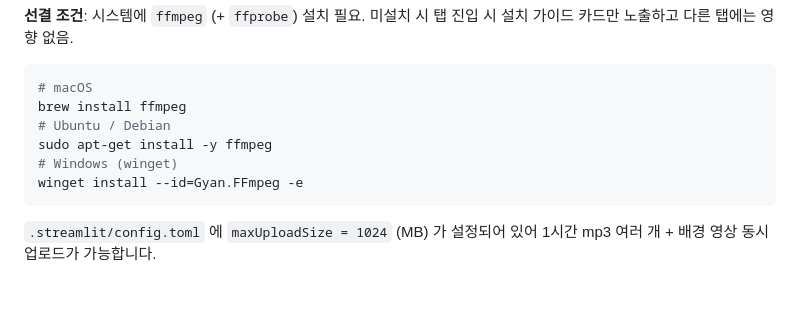
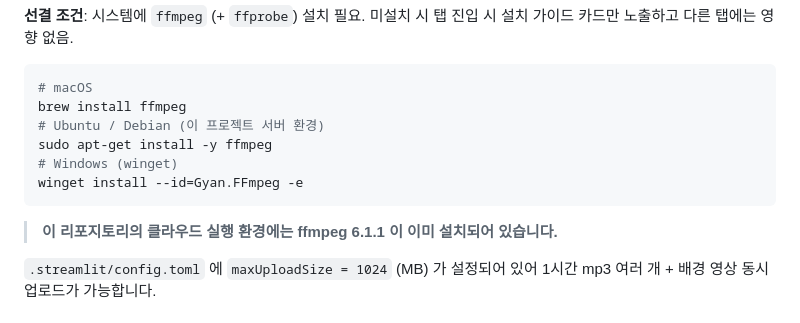
Before and after one commit to bhr7689/youtube-automation, a Markdown page: README.md, the part around the change. Drawn GitHub-style; blank space fills up the shorter version.

Commit message:
docs: note that ffmpeg 6.1.1 is pre-installed in the cloud environment
https://claude.ai/code/session_01ATaEqmgrHExzbw3Hi4zR5g

````diff
--- a/README.md
+++ b/README.md
@@ -112,11 +112,13 @@ YouTube Data API v3 무료 할당량: **하루 10,000 units**
 ```bash
 # macOS
 brew install ffmpeg
-# Ubuntu / Debian
+# Ubuntu / Debian (이 프로젝트 서버 환경)
 sudo apt-get install -y ffmpeg
 # Windows (winget)
 winget install --id=Gyan.FFmpeg -e
 ```
+
+> **이 리포지토리의 클라우드 실행 환경에는 ffmpeg 6.1.1 이 이미 설치되어 있습니다.**
 
 `.streamlit/config.toml` 에 `maxUploadSize = 1024` (MB) 가 설정되어 있어 1시간 mp3 여러 개 + 배경 영상 동시 업로드가 가능합니다.
 
````
